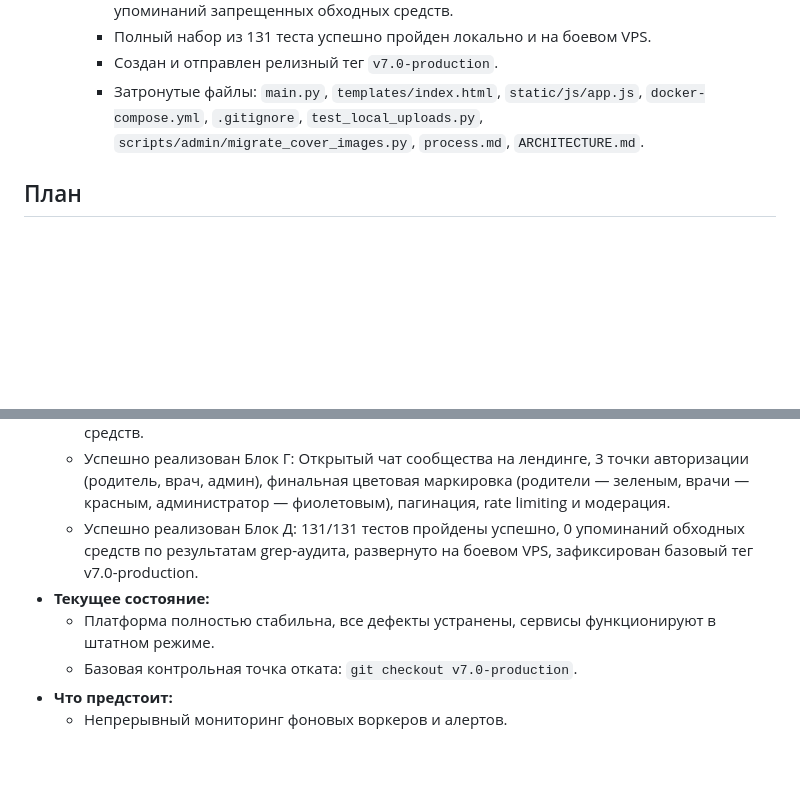
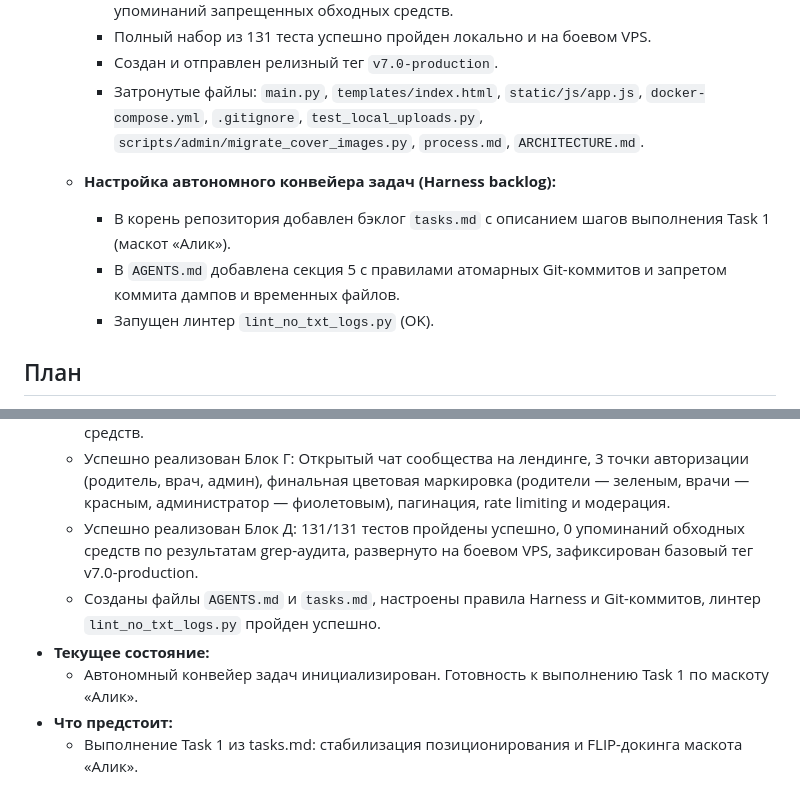
Before and after one commit to sergo123qwe321-arch/konsyltant, a Markdown page: process.md, 2 parts joined by grey strips. Drawn GitHub-style; blank space fills up the shorter version.

Commit message:
chore(harness): initialize harness backlog and agent guidelines

```diff
--- a/process.md
+++ b/process.md
@@ -671,6 +671,11 @@
     * Создан и отправлен релизный тег `v7.0-production`.
     * Затронутые файлы: `main.py`, `templates/index.html`, `static/js/app.js`, `docker-compose.yml`, `.gitignore`, `test_local_uploads.py`, `scripts/admin/migrate_cover_images.py`, `process.md`, `ARCHITECTURE.md`.
 
+  - **Настройка автономного конвейера задач (Harness backlog):**
+    * В корень репозитория добавлен бэклог `tasks.md` с описанием шагов выполнения Task 1 (маскот «Алик»).
+    * В `AGENTS.md` добавлена секция 5 с правилами атомарных Git-коммитов и запретом коммита дампов и временных файлов.
+    * Запущен линтер `lint_no_txt_logs.py` (OK).
+
 ## План
 - **Что сделано:**
   - Успешно реализован Блок А: Полностью исправлен Doctor Dashboard (просмотр документов медкарты, заметки врача doctor_notes, RAG-резюме и скачивание PDF).
@@ -678,8 +683,8 @@
   - Успешно реализован Блок В: Гибридный видеоплеер для локальных и внешних видео с обязательной ссылкой «Смотреть на первоисточнике» и нулевым упоминанием обходных средств.
   - Успешно реализован Блок Г: Открытый чат сообщества на лендинге, 3 точки авторизации (родитель, врач, админ), финальная цветовая маркировка (родители — зеленым, врачи — красным, администратор — фиолетовым), пагинация, rate limiting и модерация.
   - Успешно реализован Блок Д: 131/131 тестов пройдены успешно, 0 упоминаний обходных средств по результатам grep-аудита, развернуто на боевом VPS, зафиксирован базовый тег v7.0-production.
+  - Созданы файлы `AGENTS.md` и `tasks.md`, настроены правила Harness и Git-коммитов, линтер `lint_no_txt_logs.py` пройден успешно.
 - **Текущее состояние:**
-  - Платформа полностью стабильна, все дефекты устранены, сервисы функционируют в штатном режиме.
-  - Базовая контрольная точка отката: `git checkout v7.0-production`.
+  - Автономный конвейер задач инициализирован. Готовность к выполнению Task 1 по маскоту «Алик».
 - **Что предстоит:**
-  - Непрерывный мониторинг фоновых воркеров и алертов.
+  - Выполнение Task 1 из tasks.md: стабилизация позиционирования и FLIP-докинга маскота «Алик».
```
Also changed, not shown: AGENTS.md (added, +26 -0 lines), tasks.md (added, +9 -0 lines).
